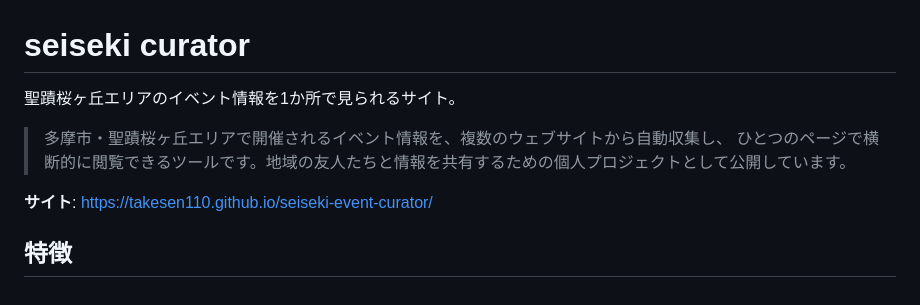
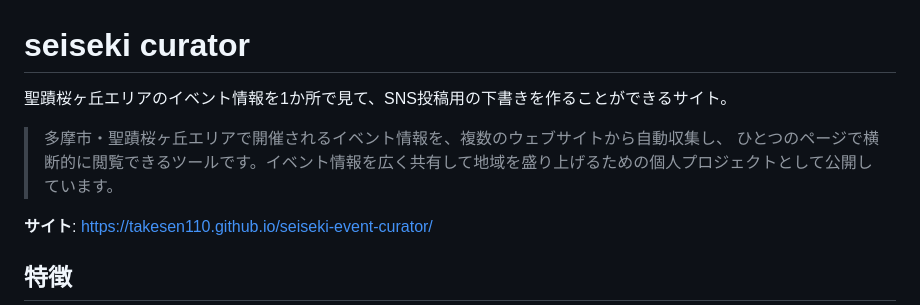
Before and after one commit to Takesen110/seiseki-event-curator, a Markdown page: README.md, the part around the change. Rendered like a GitHub page.

Commit message:
Revise README to enhance site description
Updated the description to clarify the site's purpose and functionality.

```diff
--- a/README.md
+++ b/README.md
@@ -1,9 +1,9 @@
 # seiseki curator
 
-聖蹟桜ヶ丘エリアのイベント情報を1か所で見られるサイト。
+聖蹟桜ヶ丘エリアのイベント情報を1か所で見て、SNS投稿用の下書きを作ることができるサイト。
 
 > 多摩市・聖蹟桜ヶ丘エリアで開催されるイベント情報を、複数のウェブサイトから自動収集し、
-> ひとつのページで横断的に閲覧できるツールです。地域の友人たちと情報を共有するための個人プロジェクトとして公開しています。
+> ひとつのページで横断的に閲覧できるツールです。イベント情報を広く共有して地域を盛り上げるための個人プロジェクトとして公開しています。
 
 **サイト**: https://takesen110.github.io/seiseki-event-curator/
 
```
